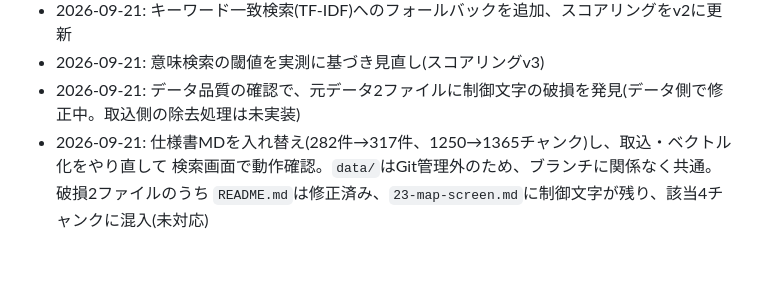
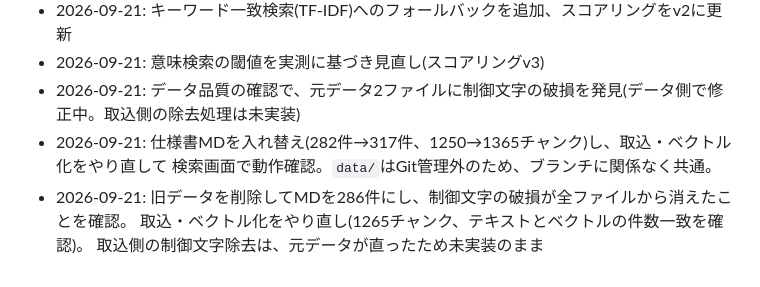
Before and after one commit to Chieko-Y/my_SpecSemanticPoc, a Markdown page: docs/DEVELOPMENT_RECORD.md, the part around the change. GitHub-like rendering.

Commit message:
Record old data removal and index rebuild (286 docs / 1265 chunks)
Co-Authored-By: Claude Sonnet 5 <noreply@anthropic.com>

```diff
--- a/docs/DEVELOPMENT_RECORD.md
+++ b/docs/DEVELOPMENT_RECORD.md
@@ -94,5 +94,7 @@ python -m uvicorn app.main:app --host 127.0.0.1 --port 8000
 - 2026-09-21: 意味検索の閾値を実測に基づき見直し(スコアリングv3)
 - 2026-09-21: データ品質の確認で、元データ2ファイルに制御文字の破損を発見(データ側で修正中。取込側の除去処理は未実装)
 - 2026-09-21: 仕様書MDを入れ替え(282件→317件、1250→1365チャンク)し、取込・ベクトル化をやり直して
-  検索画面で動作確認。`data/`はGit管理外のため、ブランチに関係なく共通。破損2ファイルのうち
-  `README.md`は修正済み、`23-map-screen.md`に制御文字が残り、該当4チャンクに混入(未対応)
+  検索画面で動作確認。`data/`はGit管理外のため、ブランチに関係なく共通。
+- 2026-09-21: 旧データを削除してMDを286件にし、制御文字の破損が全ファイルから消えたことを確認。
+  取込・ベクトル化をやり直し(1265チャンク、テキストとベクトルの件数一致を確認)。
+  取込側の制御文字除去は、元データが直ったため未実装のまま
```
